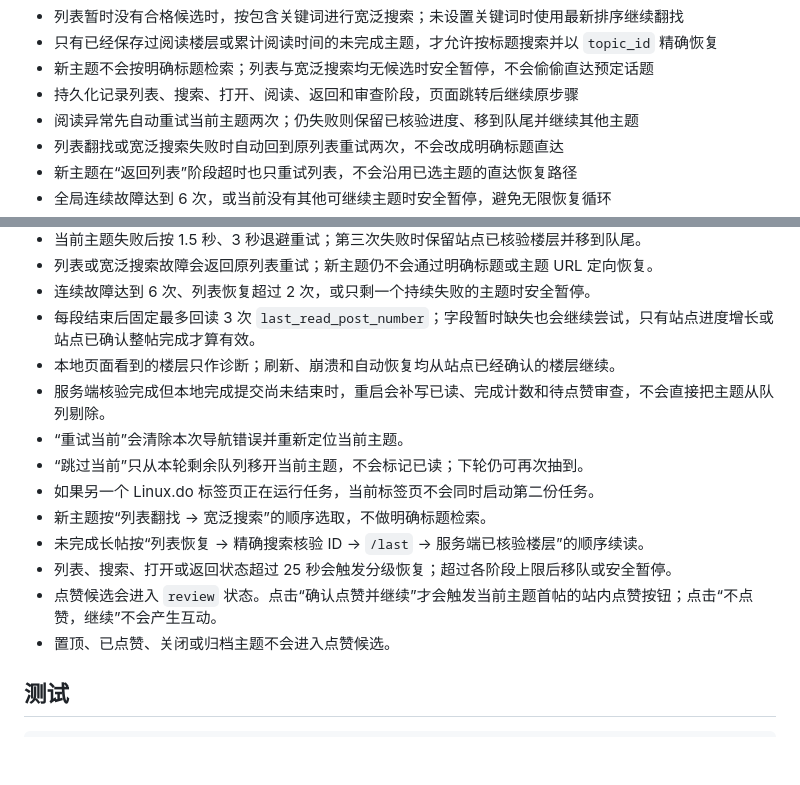
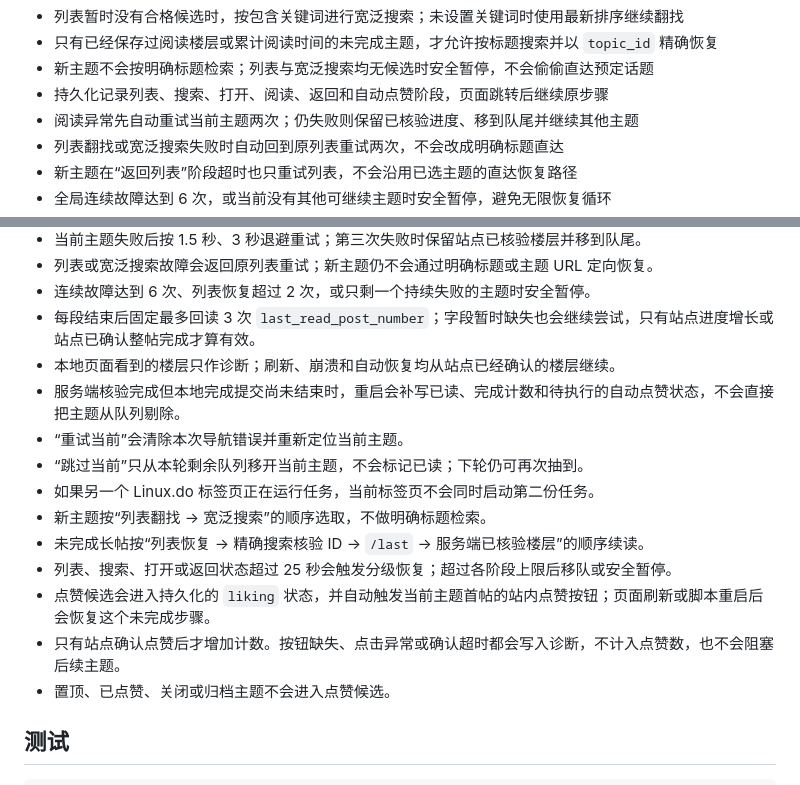
Before and after one commit to zizegak916-glitch/template-shop, a Markdown page: linuxdo-flip/README.md, 2 parts joined by grey strips. Drawn GitHub-style; blank space fills up the shorter version.

```diff
--- a/linuxdo-flip/README.md
+++ b/linuxdo-flip/README.md
@@ -29,7 +29,7 @@ Linux.do 的阅读进度 Tampermonkey 脚本。
 - 列表暂时没有合格候选时，按包含关键词进行宽泛搜索；未设置关键词时使用最新排序继续翻找
 - 只有已经保存过阅读楼层或累计阅读时间的未完成主题，才允许按标题搜索并以 `topic_id` 精确恢复
 - 新主题不会按明确标题检索；列表与宽泛搜索均无候选时安全暂停，不会偷偷直达预定话题
-- 持久化记录列表、搜索、打开、阅读、返回和审查阶段，页面跳转后继续原步骤
+- 持久化记录列表、搜索、打开、阅读、返回和自动点赞阶段，页面跳转后继续原步骤
 - 阅读异常先自动重试当前主题两次；仍失败则保留已核验进度、移到队尾并继续其他主题
 - 列表翻找或宽泛搜索失败时自动回到原列表重试两次，不会改成明确标题直达
 - 新主题在“返回列表”阶段超时也只重试列表，不会沿用已选主题的直达恢复路径
@@ -98,14 +99,15 @@ Linux.do 的阅读进度 Tampermonkey 脚本。
 - 连续故障达到 6 次、列表恢复超过 2 次，或只剩一个持续失败的主题时安全暂停。
 - 每段结束后固定最多回读 3 次 `last_read_post_number`；字段暂时缺失也会继续尝试，只有站点进度增长或站点已确认整帖完成才算有效。
 - 本地页面看到的楼层只作诊断；刷新、崩溃和自动恢复均从站点已经确认的楼层继续。
-- 服务端核验完成但本地完成提交尚未结束时，重启会补写已读、完成计数和待点赞审查，不会直接把主题从队列剔除。
+- 服务端核验完成但本地完成提交尚未结束时，重启会补写已读、完成计数和待执行的自动点赞状态，不会直接把主题从队列剔除。
 - “重试当前”会清除本次导航错误并重新定位当前主题。
 - “跳过当前”只从本轮剩余队列移开当前主题，不会标记已读；下轮仍可再次抽到。
 - 如果另一个 Linux.do 标签页正在运行任务，当前标签页不会同时启动第二份任务。
 - 新主题按“列表翻找 → 宽泛搜索”的顺序选取，不做明确标题检索。
 - 未完成长帖按“列表恢复 → 精确搜索核验 ID → `/last` → 服务端已核验楼层”的顺序续读。
 - 列表、搜索、打开或返回状态超过 25 秒会触发分级恢复；超过各阶段上限后移队或安全暂停。
-- 点赞候选会进入 `review` 状态。点击“确认点赞并继续”才会触发当前主题首帖的站内点赞按钮；点击“不点赞，继续”不会产生互动。
+- 点赞候选会进入持久化的 `liking` 状态，并自动触发当前主题首帖的站内点赞按钮；页面刷新或脚本重启后会恢复这个未完成步骤。
+- 只有站点确认点赞后才增加计数。按钮缺失、点击异常或确认超时都会写入诊断，不计入点赞数，也不会阻塞后续主题。
 - 置顶、已点赞、关闭或归档主题不会进入点赞候选。
 
 ## 测试
```
Also changed, not shown: other parts of linuxdo-flip/README.md (+11 -10 lines).
